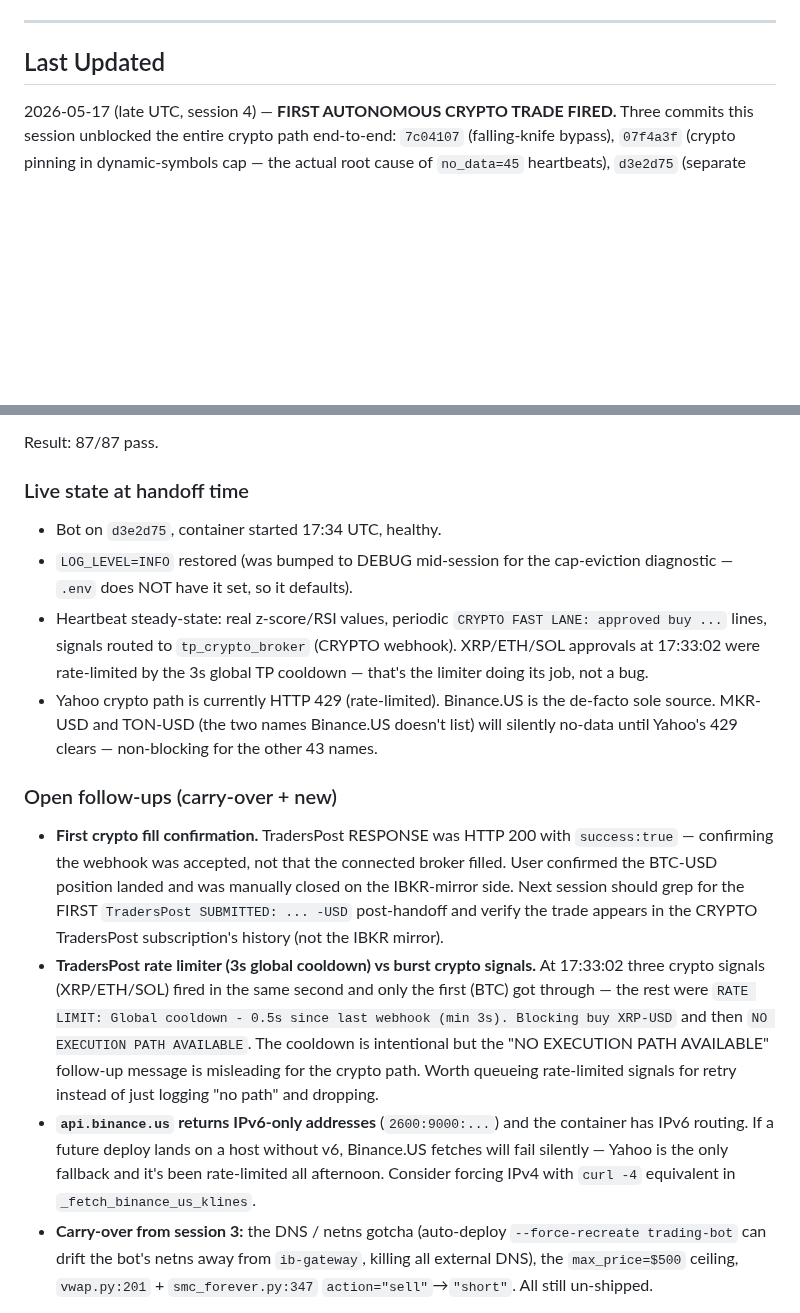
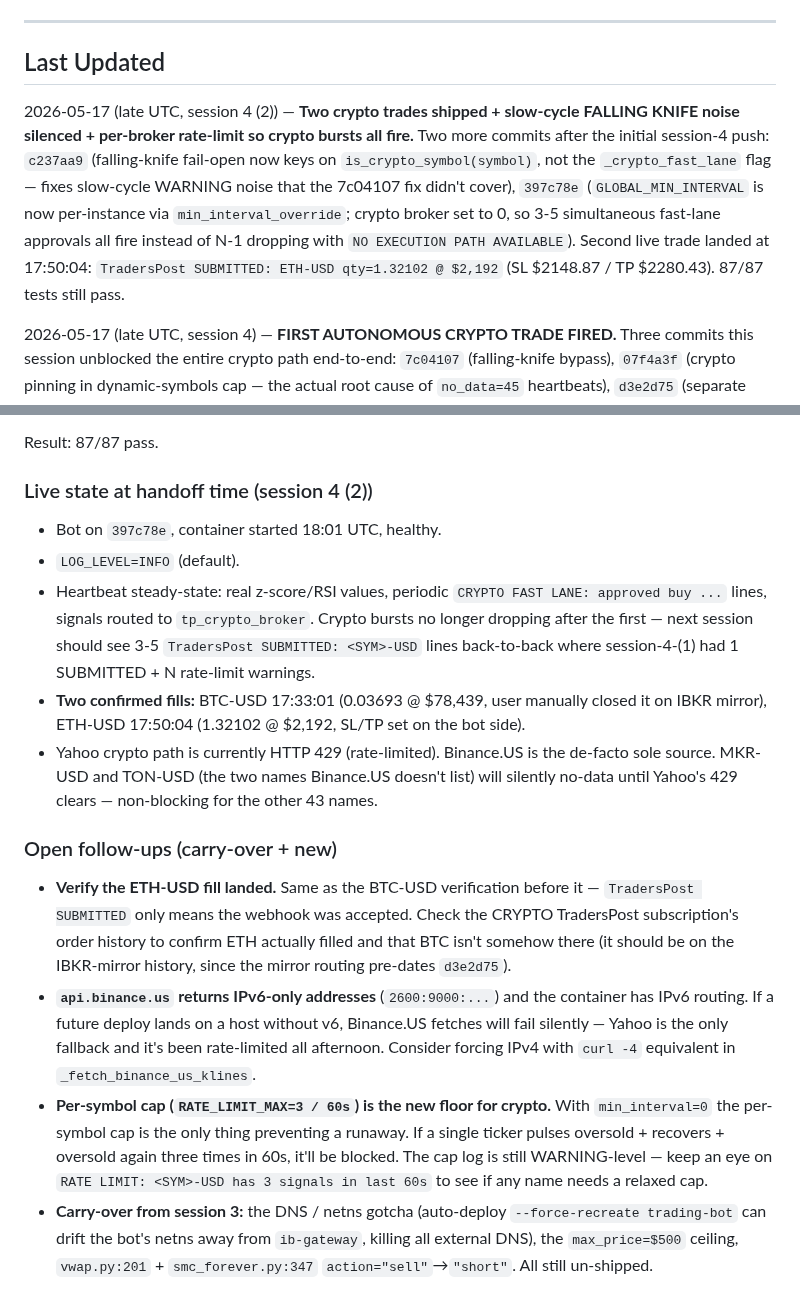
Before and after one commit to femibol/tpstrategyv3, a Markdown page: HANDOFF.md, 2 parts joined by grey strips. Rendered like a GitHub page; blank space fills up the shorter version.

Commit message:
Update HANDOFF.md — session 4 (2): two crypto fills + rate-limit unblocked
Adds the two follow-up commits to session 4:
- c237aa9: falling-knife fail-open keys on symbol type (silences slow-cycle WARNING)
- 397c78e: per-instance webhook cooldown; crypto broker set to 0 so bursts all fire

Plus the ETH-USD fill at 17:50:04 and updated open-follow-ups list.

Co-Authored-By: Claude Opus 4.7 (1M context) <noreply@anthropic.com>

```diff
--- a/HANDOFF.md
+++ b/HANDOFF.md
@@ -5,6 +5,8 @@ Brief for the next Claude Code session. Read this first, then `git log --oneline
 ---
 
 ## Last Updated
+2026-05-17 (late UTC, session 4 (2)) — **Two crypto trades shipped + slow-cycle FALLING KNIFE noise silenced + per-broker rate-limit so crypto bursts all fire.** Two more commits after the initial session-4 push: `c237aa9` (falling-knife fail-open now keys on `is_crypto_symbol(symbol)`, not the `_crypto_fast_lane` flag — fixes slow-cycle WARNING noise that the 7c04107 fix didn't cover), `397c78e` (`GLOBAL_MIN_INTERVAL` is now per-instance via `min_interval_override`; crypto broker set to 0, so 3-5 simultaneous fast-lane approvals all fire instead of N-1 dropping with `NO EXECUTION PATH AVAILABLE`). Second live trade landed at 17:50:04: `TradersPost SUBMITTED: ETH-USD qty=1.32102 @ $2,192` (SL $2148.87 / TP $2280.43). 87/87 tests still pass.
+
 2026-05-17 (late UTC, session 4) — **FIRST AUTONOMOUS CRYPTO TRADE FIRED.** Three commits this session unblocked the entire crypto path end-to-end: `7c04107` (falling-knife bypass), `07f4a3f` (crypto pinning in dynamic-symbols cap — the actual root cause of `no_data=45` heartbeats), `d3e2d75` (separate IBKR mirror from crypto). Live validation at 17:33:01 UTC: `TradersPost SUBMITTED: BTC-USD qty=0.03693 @ $78,439` via the CRYPTO webhook (HTTP 200), full SL/TP set, momentum-strategy entry. Also: 87/87 tests pass after fixing the long-broken `test_ibkr_outside_rth_cancel_policy.py` fixture (`_FakeContract` was missing `(exchange, currency)` positional args, and the test asserted `queued` when the broker actually returns `deferred`).
 
 2026-05-16 (late UTC, session 3) — **Crypto pipeline complete: 45-name universe on Binance.US real-time bars, fast lane firing every 3s, fractional sizing through risk_manager, truthful heartbeat — and all of it validated live as `universe=45 | neutral=45` at 11:50:53 ET.** Four commits since the prior handoff: `75789b9` (universe 3→46 + fast-lane reads config + bucketed heartbeat), `8bb89bf` (Binance.US adapter primary, Yahoo fallback for MKR/TON, MATIC→POL + RNDR→RENDER alias map, STX dropped), `108cb91` (heartbeat WAIT verdict bucketed as no_data, `LOG_LEVEL` env var so future sessions aren't blind to `log.debug` like this one was). Bot is now in the "waiting for a real signal" state for the first time — pipeline works end-to-end, market is just quiet on a Saturday afternoon.
@@ -39,16 +53,17 @@ The file was untracked + the module errored at collection time (`_FakeContract._
 
 Result: 87/87 pass.
 
-### Live state at handoff time
-- Bot on `d3e2d75`, container started 17:34 UTC, healthy.
-- `LOG_LEVEL=INFO` restored (was bumped to DEBUG mid-session for the cap-eviction diagnostic — `.env` does NOT have it set, so it defaults).
-- Heartbeat steady-state: real z-score/RSI values, periodic `CRYPTO FAST LANE: approved buy ...` lines, signals routed to `tp_crypto_broker` (CRYPTO webhook). XRP/ETH/SOL approvals at 17:33:02 were rate-limited by the 3s global TP cooldown — that's the limiter doing its job, not a bug.
+### Live state at handoff time (session 4 (2))
+- Bot on `397c78e`, container started 18:01 UTC, healthy.
+- `LOG_LEVEL=INFO` (default).
+- Heartbeat steady-state: real z-score/RSI values, periodic `CRYPTO FAST LANE: approved buy ...` lines, signals routed to `tp_crypto_broker`. Crypto bursts no longer dropping after the first — next session should see 3-5 `TradersPost SUBMITTED: <SYM>-USD` lines back-to-back where session-4-(1) had 1 SUBMITTED + N rate-limit warnings.
+- **Two confirmed fills:** BTC-USD 17:33:01 (0.03693 @ $78,439, user manually closed it on IBKR mirror), ETH-USD 17:50:04 (1.32102 @ $2,192, SL/TP set on the bot side).
 - Yahoo crypto path is currently HTTP 429 (rate-limited). Binance.US is the de-facto sole source. MKR-USD and TON-USD (the two names Binance.US doesn't list) will silently no-data until Yahoo's 429 clears — non-blocking for the other 43 names.
 
 ### Open follow-ups (carry-over + new)
-- **First crypto fill confirmation.** TradersPost RESPONSE was HTTP 200 with `success:true` — confirming the webhook was accepted, not that the connected broker filled. User confirmed the BTC-USD position landed and was manually closed on the IBKR-mirror side. Next session should grep for the FIRST `TradersPost SUBMITTED: ... -USD` post-handoff and verify the trade appears in the CRYPTO TradersPost subscription's history (not the IBKR mirror).
-- **TradersPost rate limiter (3s global cooldown) vs burst crypto signals.** At 17:33:02 three crypto signals (XRP/ETH/SOL) fired in the same second and only the first (BTC) got through — the rest were `RATE LIMIT: Global cooldown - 0.5s since last webhook (min 3s). Blocking buy XRP-USD` and then `NO EXECUTION PATH AVAILABLE`. The cooldown is intentional but the "NO EXECUTION PATH AVAILABLE" follow-up message is misleading for the crypto path. Worth queueing rate-limited signals for retry instead of just logging "no path" and dropping.
+- **Verify the ETH-USD fill landed.** Same as the BTC-USD verification before it — `TradersPost SUBMITTED` only means the webhook was accepted. Check the CRYPTO TradersPost subscription's order history to confirm ETH actually filled and that BTC isn't somehow there (it should be on the IBKR-mirror history, since the mirror routing pre-dates `d3e2d75`).
 - **`api.binance.us` returns IPv6-only addresses** (`2600:9000:...`) and the container has IPv6 routing. If a future deploy lands on a host without v6, Binance.US fetches will fail silently — Yahoo is the only fallback and it's been rate-limited all afternoon. Consider forcing IPv4 with `curl -4` equivalent in `_fetch_binance_us_klines`.
+- **Per-symbol cap (`RATE_LIMIT_MAX=3 / 60s`) is the new floor for crypto.** With `min_interval=0` the per-symbol cap is the only thing preventing a runaway. If a single ticker pulses oversold + recovers + oversold again three times in 60s, it'll be blocked. The cap log is still WARNING-level — keep an eye on `RATE LIMIT: <SYM>-USD has 3 signals in last 60s` to see if any name needs a relaxed cap.
 - **Carry-over from session 3:** the DNS / netns gotcha (auto-deploy `--force-recreate trading-bot` can drift the bot's netns away from `ib-gateway`, killing all external DNS), the `max_price=$500` ceiling, `vwap.py:201` + `smc_forever.py:347` `action="sell"`→`"short"`. All still un-shipped.
 
 2026-05-16 (late UTC, session 2) — **`c26dad3`: three real blockers behind "no organic crypto trade".** (1) DNS broken inside `trading-bot` container — netns linkage to `ib-gateway` had drifted (different `net:` inodes despite `network_mode: "service:ib-gateway"`); fixed by `docker compose down && up -d` rather than per-service recreate. (2) `risk_manager` Rule 7 was rejecting every BTC signal at "Position $77962 exceeds max $3000" — `signal.quantity` was defaulting to 1 → 1 BTC notional vs the 10%-of-balance crypto cap. (3) `position_sizer.calculate` returned 0 shares for BTC (`math.floor(3000/77000)`); added a crypto branch that keeps quantity as a float quantized to 5 decimals. Plus: mean_reversion heartbeat verdict now mirrors the real `entry_ready` path (it was saying "BUY SIGNAL" for 30+ minutes while the real entry waited on a green reversal candle). **Validated live during the same session** — heartbeats showed `universe=46 | neutral=46` post-deploy with all 46 crypto symbols loaded.
```
Also changed, not shown: other parts of HANDOFF.md (+12 -0 lines).
